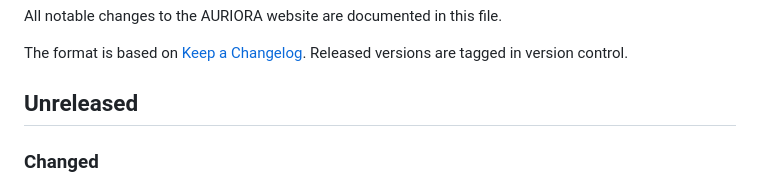
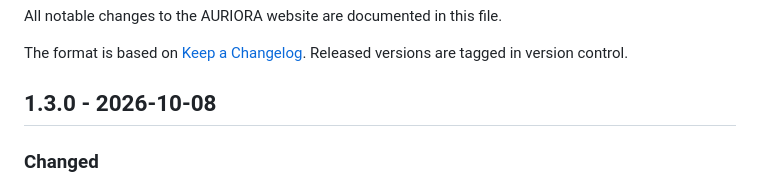
Before and after one commit to auriora-org/auriora-website, a Markdown page: CHANGELOG.md, the part around the change. Rendered like a GitHub page.

Commit message:
Release 1.3.0

```diff
--- a/CHANGELOG.md
+++ b/CHANGELOG.md
@@ -4,7 +4,7 @@ All notable changes to the AURIORA website are documented in this file.
 
 The format is based on [Keep a Changelog](https://keepachangelog.com/en/1.1.0/). Released versions are tagged in version control.
 
-## Unreleased
+## 1.3.0 - 2026-10-08
 
 ### Changed
 
```
